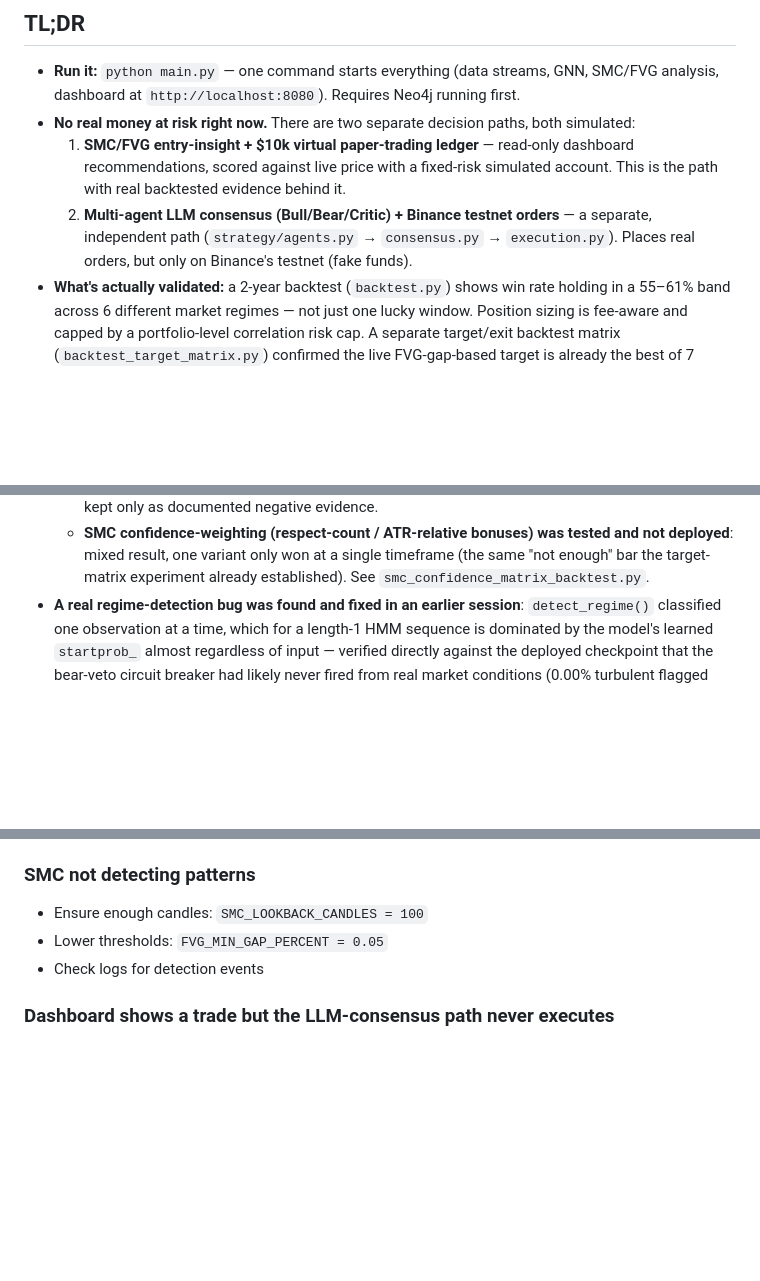
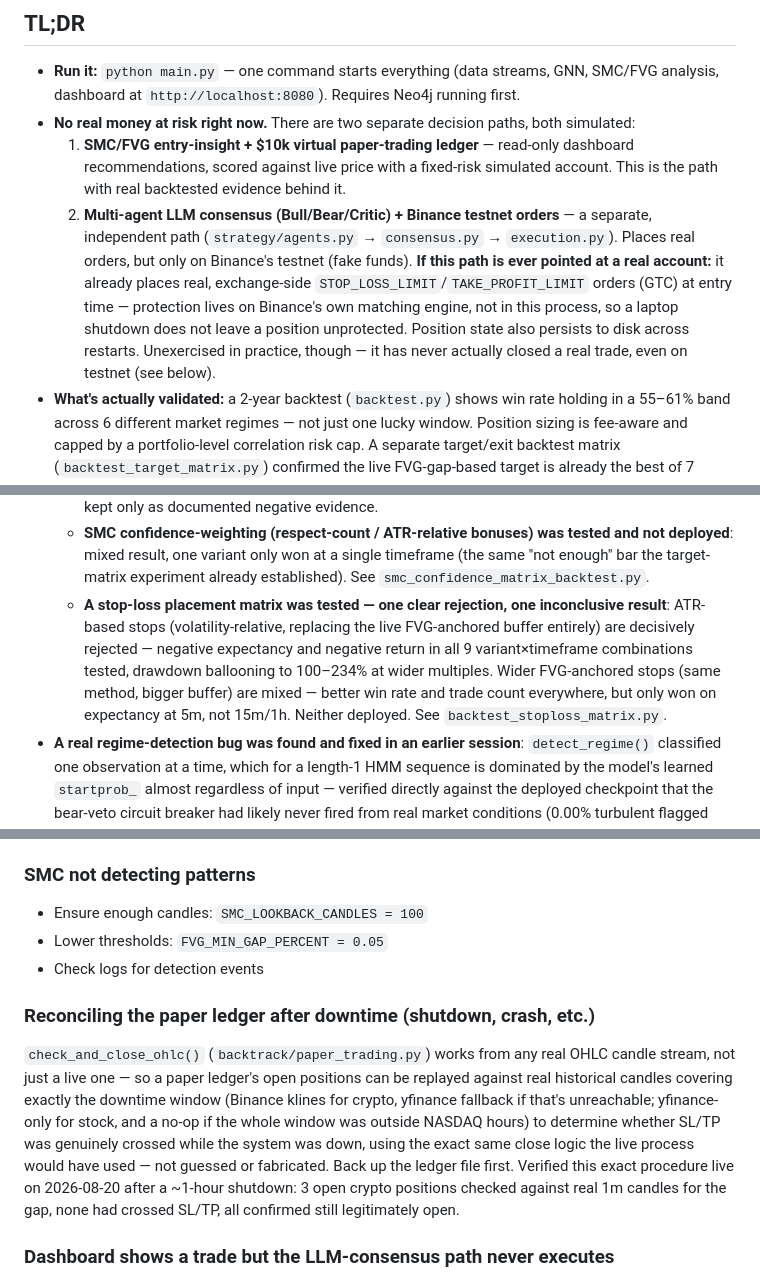
Before and after one commit to JaxToon/quant-trade-crypto, a Markdown page: README.md, 3 parts joined by grey strips. Drawn GitHub-style; blank space fills up the shorter version.

Commit message:
Update README: real-money SL/TP safety, stop-loss matrix, downtime reconciliation
- Document that Path 2's execution engine already places real exchange-
  side GTC stop-loss/take-profit orders -- protection survives a laptop
  shutdown since it lives on Binance's matching engine, not this process
- Add the new stop-loss placement backtest matrix and its results (ATR
  rejected across all timeframes, wider FVG-anchored stops mixed)
- Document the OHLC-replay downtime-reconciliation technique as a
  reusable Troubleshooting procedure, verified live this session

Co-Authored-By: Claude Sonnet 5 <noreply@anthropic.com>

```diff
--- a/README.md
+++ b/README.md
@@ -7,7 +7,7 @@ Combines **Smart Money Concepts (SMC)**, **Fair Value Gap (FVG)** analysis, a **
 - **Run it:** `python main.py` — one command starts everything (data streams, GNN, SMC/FVG analysis, dashboard at `http://localhost:8080`). Requires Neo4j running first.
 - **No real money at risk right now.** There are two separate decision paths, both simulated:
   1. **SMC/FVG entry-insight + $10k virtual paper-trading ledger** — read-only dashboard recommendations, scored against live price with a fixed-risk simulated account. This is the path with real backtested evidence behind it.
-  2. **Multi-agent LLM consensus (Bull/Bear/Critic) + Binance testnet orders** — a separate, independent path (`strategy/agents.py` → `consensus.py` → `execution.py`). Places real orders, but only on Binance's testnet (fake funds).
+  2. **Multi-agent LLM consensus (Bull/Bear/Critic) + Binance testnet orders** — a separate, independent path (`strategy/agents.py` → `consensus.py` → `execution.py`). Places real orders, but only on Binance's testnet (fake funds). **If this path is ever pointed at a real account:** it already places real, exchange-side `STOP_LOSS_LIMIT`/`TAKE_PROFIT_LIMIT` orders (GTC) at entry time — protection lives on Binance's own matching engine, not in this process, so a laptop shutdown does not leave a position unprotected. Position state also persists to disk across restarts. Unexercised in practice, though — it has never actually closed a real trade, even on testnet (see below).
 - **What's actually validated:** a 2-year backtest (`backtest.py`) shows win rate holding in a 55–61% band across 6 different market regimes — not just one lucky window. Position sizing is fee-aware and capped by a portfolio-level correlation risk cap. A separate target/exit backtest matrix (`backtest_target_matrix.py`) confirmed the live FVG-gap-based target is already the best of 7 tested variants at 5m/15m on expectancy *and* drawdown — wider targets (1-2x the gap, or fixed 2R/3R/5R) are strictly worse, monotonically, the wider they get.
 - **What's not yet proven:**
   - **GNN's contribution is measured as negligible** in a properly controlled ablation (SMC-only vs SMC+GNN: identical win rate, identical trade count, on real data).
@@ -16,6 +16,7 @@ Combines **Smart Money Concepts (SMC)**, **Fair Value Gap (FVG)** analysis, a **
   - **Live paper-trading sample size is still small** — crypto has 20 closed trades (70% win rate, +28.6%), stock has 4; treat both live figures and any per-timeframe/per-market breakdown as directional, not statistically meaningful yet — 1-8 trades per bucket is noise, not signal.
   - **A regime-based entry filter for Path 1 was tested and rejected**: skipping trades while the HMM benchmark reads "turbulent" made expectancy and win rate *worse* at 5m/15m, and even where it looked better at 1h, drawdown got worse. See `hmm_regime_filter_backtest.py` — not deployed, kept only as documented negative evidence.
   - **SMC confidence-weighting (respect-count / ATR-relative bonuses) was tested and not deployed**: mixed result, one variant only won at a single timeframe (the same "not enough" bar the target-matrix experiment already established). See `smc_confidence_matrix_backtest.py`.
+  - **A stop-loss placement matrix was tested — one clear rejection, one inconclusive result**: ATR-based stops (volatility-relative, replacing the live FVG-anchored buffer entirely) are decisively rejected — negative expectancy and negative return in all 9 variant×timeframe combinations tested, drawdown ballooning to 100–234% at wider multiples. Wider FVG-anchored stops (same method, bigger buffer) are mixed — better win rate and trade count everywhere, but only won on expectancy at 5m, not 15m/1h. Neither deployed. See `backtest_stoploss_matrix.py`.
 - **A real regime-detection bug was found and fixed in an earlier session**: `detect_regime()` classified one observation at a time, which for a length-1 HMM sequence is dominated by the model's learned `startprob_` almost regardless of input — verified directly against the deployed checkpoint that the bear-veto circuit breaker had likely never fired from real market conditions (0.00% turbulent flagged across a 60+ day walk-forward test). Fixed via a rolling-window decode; see `risk/hmm_regime.py` and `hmm_windowed_decode_experiment.py`.
 - **A real paper-trading bug was found live and fixed this session**: `entry_insight` recommends off the SMC/FVG order-block zone without checking current price, so a stale-but-still-"actionable" signal (price already broke through the zone) kept re-firing the same entry/SL/TP after it was no longer reachable — the ledger would open at the zone price and get instantly stopped out on the very next check, always a loss. Hit live: the stock ledger lost ~28% in 30 minutes to phantom NVDA trades before being caught. Fixed via a `current_price` guard in `maybe_open()` that rejects a setup already past its own stop/target; see `backtrack/paper_trading.py`.
 - **A real Neo4j crash was found and fixed**: starting crypto and stock at once raced on `CREATE INDEX/CONSTRAINT ... IF NOT EXISTS`, which only protects single-call idempotency, not true concurrent creation from two separate processes — one process would crash with `EquivalentSchemaRuleAlreadyExists`. Fixed in `graph/schema.py`; running both asset types concurrently (see "Switch to Stock Trading" below) is now verified safe, including through a multi-hour unattended overnight run.
@@ -485,6 +487,9 @@ LLM agents are cached for 5 minutes. If hitting limits:
 - Lower thresholds: `FVG_MIN_GAP_PERCENT = 0.05`
 - Check logs for detection events
 
+### Reconciling the paper ledger after downtime (shutdown, crash, etc.)
+`check_and_close_ohlc()` (`backtrack/paper_trading.py`) works from any real OHLC candle stream, not just a live one — so a paper ledger's open positions can be replayed against real historical candles covering exactly the downtime window (Binance klines for crypto, yfinance fallback if that's unreachable; yfinance-only for stock, and a no-op if the whole window was outside NASDAQ hours) to determine whether SL/TP was genuinely crossed while the system was down, using the exact same close logic the live process would have used — not guessed or fabricated. Back up the ledger file first. Verified this exact procedure live on 2026-08-20 after a ~1-hour shutdown: 3 open crypto positions checked against real 1m candles for the gap, none had crossed SL/TP, all confirmed still legitimately open.
+
 ### Dashboard shows a trade but the LLM-consensus path never executes
 This is expected right now — see TL;DR. `TRADE_THRESHOLD=0.55` sits close to the P(Trade) formula's own mathematical ceiling (0.6), and real observed debate scores haven't gotten close. Check `dashboard/consensus_history.json` (or the `consensus_decisions` field in `/api/status`) to see the live P(Trade) distribution.
 
```
Also changed, not shown: other parts of README.md (+2 -0 lines).
